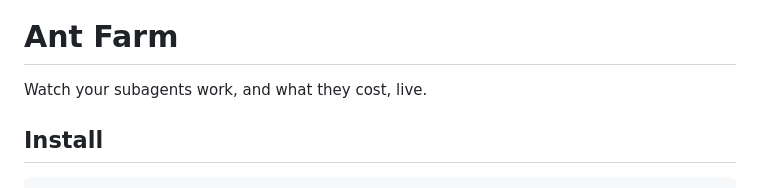
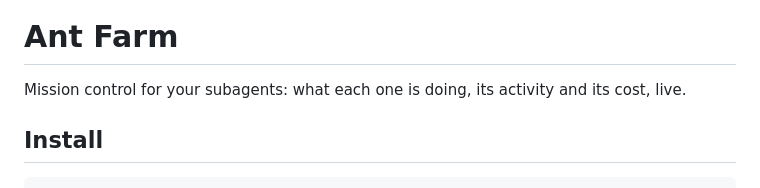
Before and after one commit to modmyclaude/claude-code-mods, a Markdown page: mods/ant-farm/README.md, the part around the change. Rendered like a GitHub page.

Commit message:
ant-farm: the README opens with the same line as the listing
Co-Authored-By: Claude Fable 5.1 <noreply@anthropic.com>

```diff
--- a/mods/ant-farm/README.md
+++ b/mods/ant-farm/README.md
@@ -2,7 +2,7 @@
 
 # Ant Farm
 
-Watch your subagents work, and what they cost, live.
+Mission control for your subagents: what each one is doing, its activity and its cost, live.
 
 ## Install
 
```
